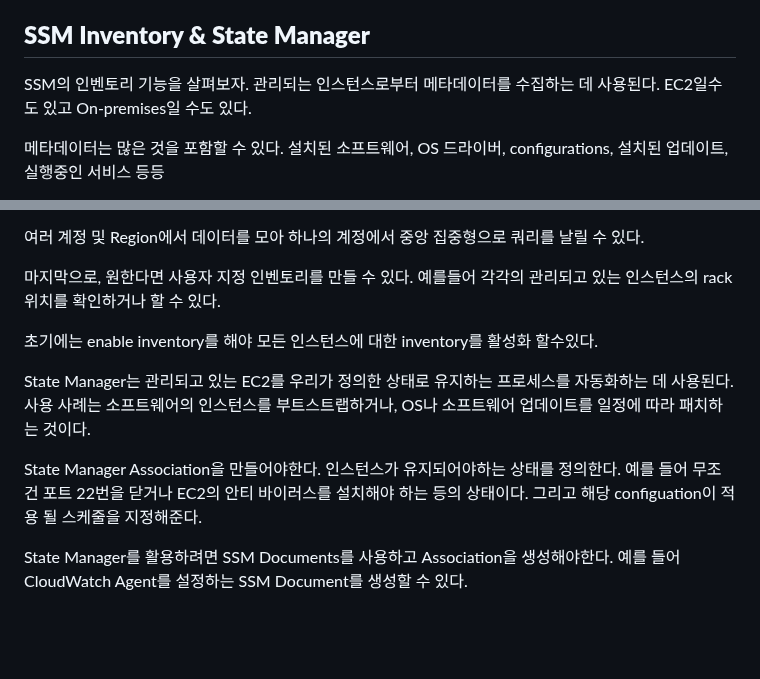
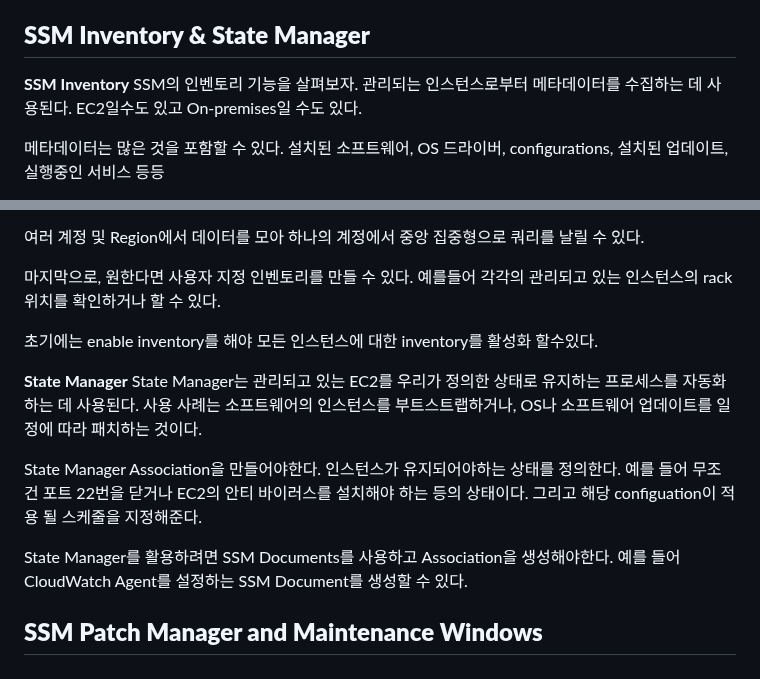
Before and after one commit to nowon9159/nowon9159.github.io, a Markdown page: SOA.md, 2 parts joined by grey strips. Rendered like a GitHub page; blank space fills up the shorter version.

```diff
--- a/SOA.md
+++ b/SOA.md
@@ -977,6 +977,7 @@ Standard는 공짜고 Advanced는 한달에 advanced parameter 당 0.05$이다.
 
 ## **SSM Inventory & State Manager**
 
+**SSM Inventory**
 SSM의 인벤토리 기능을 살펴보자.
 관리되는 인스턴스로부터 메타데이터를 수집하는 데 사용된다. EC2일수도 있고 On-premises일 수도 있다.
 
@@ -992,6 +993,7 @@ AWS 콘솔에서 데이터를 볼 수도 있고 S3에 저장할 수도 있다.
 
 초기에는 enable inventory를 해야 모든 인스턴스에 대한 inventory를 활성화 할수있다.
 
+**State Manager**
 State Manager는 관리되고 있는 EC2를 우리가 정의한 상태로 유지하는 프로세스를 자동화하는 데 사용된다.
 사용 사례는 소프트웨어의 인스턴스를 부트스트랩하거나, OS나 소프트웨어 업데이트를 일정에 따라 패치하는 것이다.
 
@@ -1001,3 +1003,5 @@ State Manager Association을 만들어야한다.
 
 State Manager를 활용하려면 SSM Documents를 사용하고 Association을 생성해야한다.
 예를 들어 CloudWatch Agent를 설정하는 SSM Document를 생성할 수 있다.
+
+## **SSM Patch Manager and Maintenance Windows**
```
